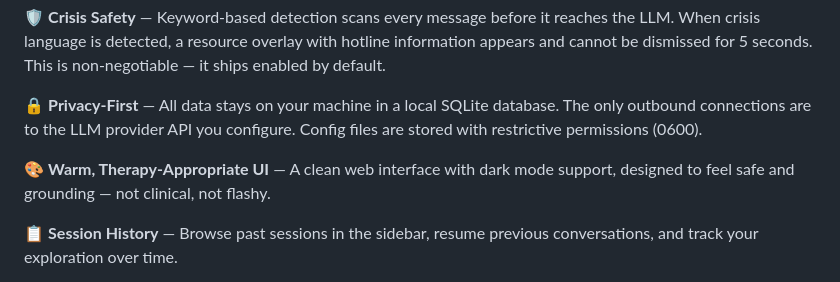
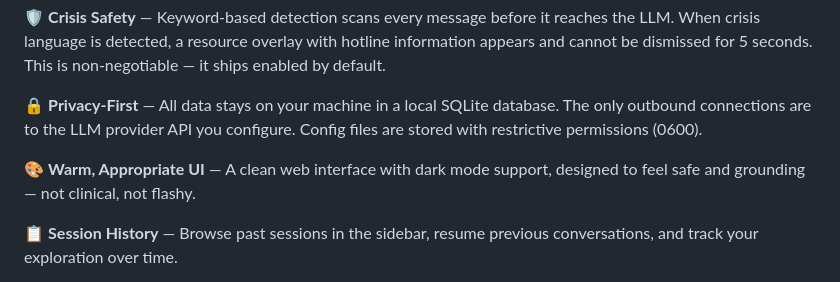
Before and after one commit to Gsirawan/ifs-kiseki, a Markdown page: README.md, the part around the change. GitHub-like rendering.

Commit message:
Update README for UI description clarity

```diff
--- a/README.md
+++ b/README.md
@@ -39,7 +39,7 @@ The companion is grounded in IFS principles: it speaks in parts language, guides
 
 🔒 **Privacy-First** — All data stays on your machine in a local SQLite database. The only outbound connections are to the LLM provider API you configure. Config files are stored with restrictive permissions (0600).
 
-🎨 **Warm, Therapy-Appropriate UI** — A clean web interface with dark mode support, designed to feel safe and grounding — not clinical, not flashy.
+🎨 **Warm, Appropriate UI** — A clean web interface with dark mode support, designed to feel safe and grounding — not clinical, not flashy.
 
 📋 **Session History** — Browse past sessions in the sidebar, resume previous conversations, and track your exploration over time.
 
```
